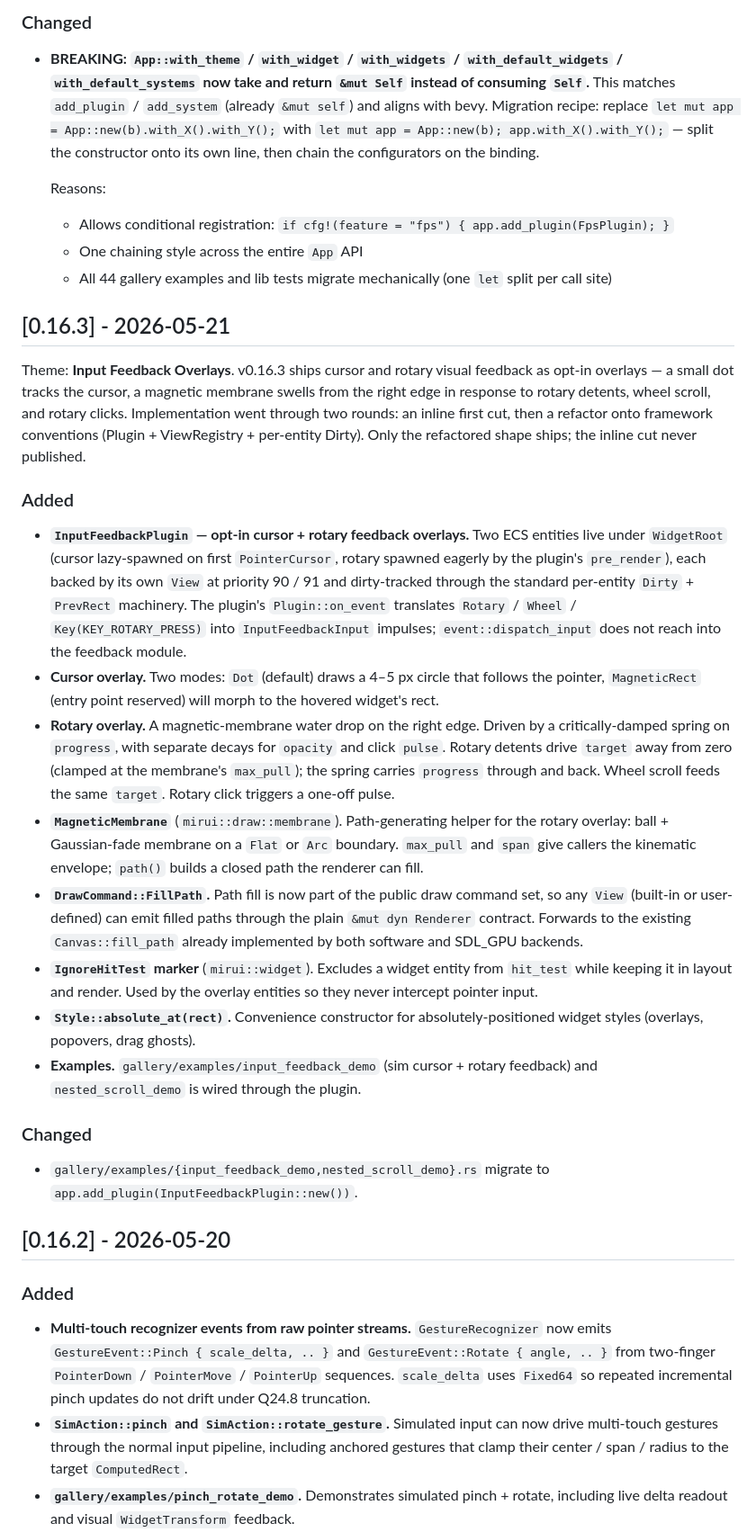
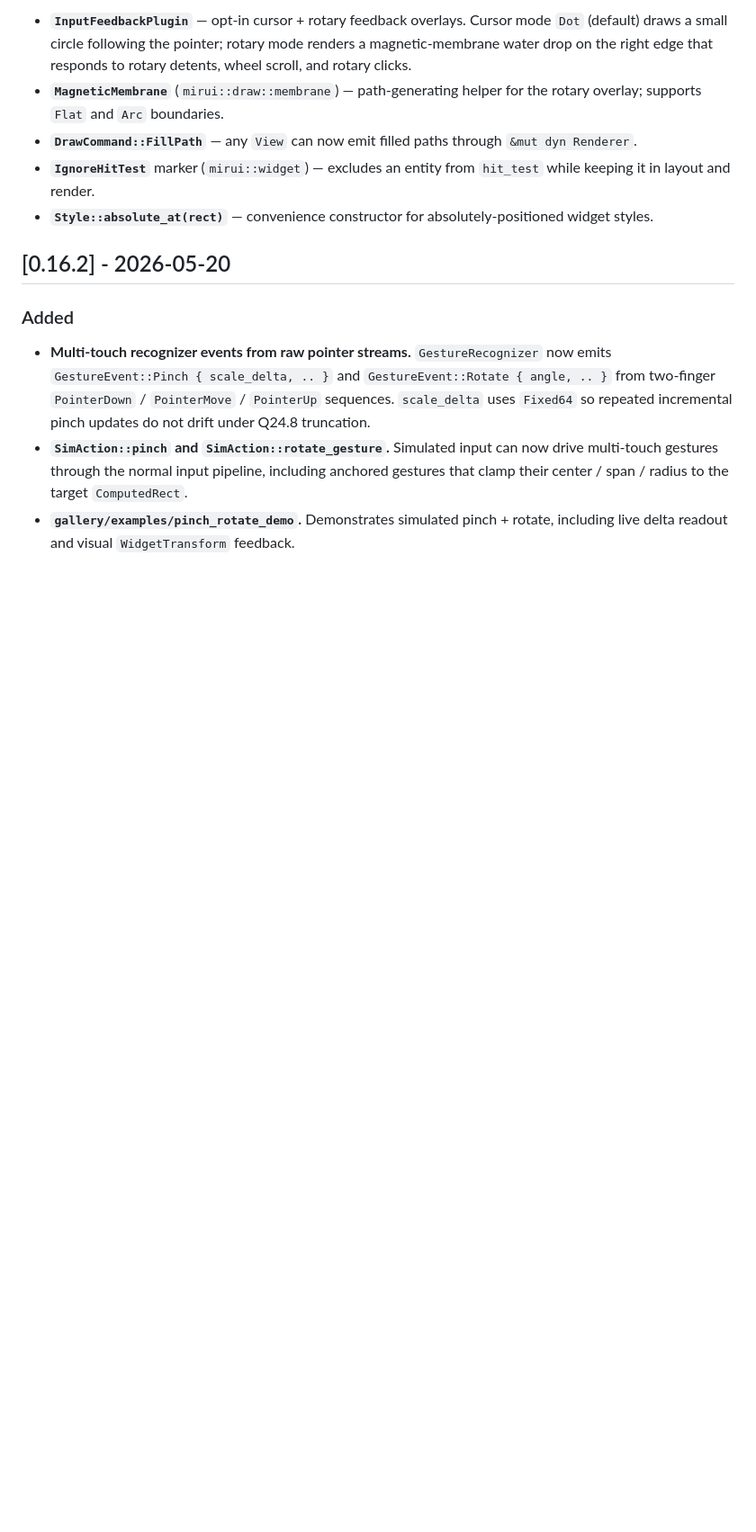
Before and after one commit to W-Mai/mirui, a Markdown page: CHANGELOG.md, the part around one of its changes. Shown at 90% size. Rendered like a GitHub page; blank space fills up the shorter version.

```diff
--- a/CHANGELOG.md
+++ b/CHANGELOG.md
@@ -48,30 +41,8 @@ and a closing patch with `mirui::prelude` + design rules + README rewrite.
-### Changed
-
-- **BREAKING: `App::with_theme` / `with_widget` / `with_widgets` / `with_default_widgets` / `with_default_systems` now take and return `&mut Self` instead of consuming `Self`.** This matches `add_plugin` / `add_system` (already `&mut self`) and aligns with bevy. Migration recipe: replace `let mut app = App::new(b).with_X().with_Y();` with `let mut app = App::new(b); app.with_X().with_Y();` — split the constructor onto its own line, then chain the configurators on the binding.
-
-  Reasons:
-  - Allows conditional registration: `if cfg!(feature = "fps") { app.add_plugin(FpsPlugin); }`
-  - One chaining style across the entire `App` API
-  - All 44 gallery examples and lib tests migrate mechanically (one `let` split per call site)
-
-## [0.16.3] - 2026-05-21
-
-Theme: **Input Feedback Overlays**. v0.16.3 ships cursor and rotary visual feedback as opt-in overlays — a small dot tracks the cursor, a magnetic membrane swells from the right edge in response to rotary detents, wheel scroll, and rotary clicks. Implementation went through two rounds: an inline first cut, then a refactor onto framework conventions (Plugin + ViewRegistry + per-entity Dirty). Only the refactored shape ships; the inline cut never published.
-
-### Added
-
-- **`InputFeedbackPlugin` — opt-in cursor + rotary feedback overlays.** Two ECS entities live under `WidgetRoot` (cursor lazy-spawned on first `PointerCursor`, rotary spawned eagerly by the plugin's `pre_render`), each backed by its own `View` at priority 90 / 91 and dirty-tracked through the standard per-entity `Dirty` + `PrevRect` machinery. The plugin's `Plugin::on_event` translates `Rotary` / `Wheel` / `Key(KEY_ROTARY_PRESS)` into `InputFeedbackInput` impulses; `event::dispatch_input` does not reach into the feedback module.
-- **Cursor overlay.** Two modes: `Dot` (default) draws a 4–5 px circle that follows the pointer, `MagneticRect` (entry point reserved) will morph to the hovered widget's rect.
-- **Rotary overlay.** A magnetic-membrane water drop on the right edge. Driven by a critically-damped spring on `progress`, with separate decays for `opacity` and click `pulse`. Rotary detents drive `target` away from zero (clamped at the membrane's `max_pull`); the spring carries `progress` through and back. Wheel scroll feeds the same `target`. Rotary click triggers a one-off pulse.
-- **`MagneticMembrane`** (`mirui::draw::membrane`). Path-generating helper for the rotary overlay: ball + Gaussian-fade membrane on a `Flat` or `Arc` boundary. `max_pull` and `span` give callers the kinematic envelope; `path()` builds a closed path the renderer can fill.
-- **`DrawCommand::FillPath`.** Path fill is now part of the public draw command set, so any `View` (built-in or user-defined) can emit filled paths through the plain `&mut dyn Renderer` contract. Forwards to the existing `Canvas::fill_path` already implemented by both software and SDL_GPU backends.
-- **`IgnoreHitTest` marker** (`mirui::widget`). Excludes a widget entity from `hit_test` while keeping it in layout and render. Used by the overlay entities so they never intercept pointer input.
-- **`Style::absolute_at(rect)`.** Convenience constructor for absolutely-positioned widget styles (overlays, popovers, drag ghosts).
-- **Examples.** `gallery/examples/input_feedback_demo` (sim cursor + rotary feedback) and `nested_scroll_demo` is wired through the plugin.
-
-### Changed
-
-- `gallery/examples/{input_feedback_demo,nested_scroll_demo}.rs` migrate to `app.add_plugin(InputFeedbackPlugin::new())`.
+- **`InputFeedbackPlugin`** — opt-in cursor + rotary feedback overlays. Cursor mode `Dot` (default) draws a small circle following the pointer; rotary mode renders a magnetic-membrane water drop on the right edge that responds to rotary detents, wheel scroll, and rotary clicks.
+- **`MagneticMembrane`** (`mirui::draw::membrane`) — path-generating helper for the rotary overlay; supports `Flat` and `Arc` boundaries.
+- **`DrawCommand::FillPath`** — any `View` can now emit filled paths through `&mut dyn Renderer`.
+- **`IgnoreHitTest`** marker (`mirui::widget`) — excludes an entity from `hit_test` while keeping it in layout and render.
+- **`Style::absolute_at(rect)`** — convenience constructor for absolutely-positioned widget styles.
 
 ## [0.16.2] - 2026-05-20
 
```
Also changed, not shown: other parts of CHANGELOG.md (+22 -29 lines), README.md (+6 -18 lines).
